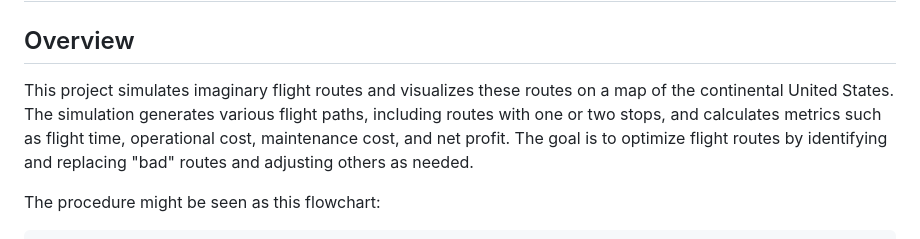
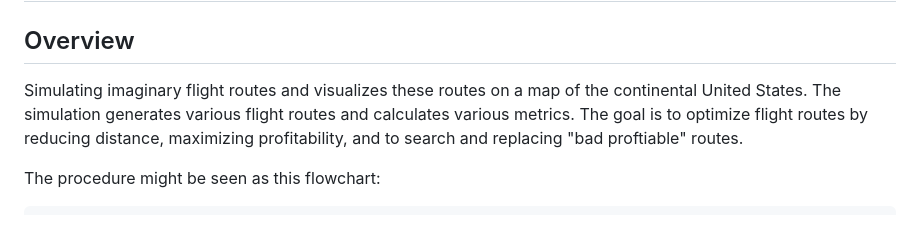
Before and after one commit to ianwald4014/Optimization-of-Flight-Routes, a Markdown page: README.md, the part around the change. Rendered like a GitHub page.

Commit message:
Instruction and Directions

```diff
--- a/README.md
+++ b/README.md
@@ -2,13 +2,10 @@
 
 ## Overview
 
-This project simulates imaginary flight routes and visualizes these
+Simulating imaginary flight routes and visualizes these
 routes on a map of the continental United States. The simulation
-generates various flight paths, including routes with one or two
-stops, and calculates metrics such as flight time, operational cost,
-maintenance cost, and net profit. The goal is to optimize flight
-routes by identifying and replacing "bad" routes and adjusting others
-as needed.
+generates various flight routes and calculates various metrics. The goal is to optimize flight
+routes by reducing distance, maximizing profitability, and to search and replacing "bad proftiable" routes.
 
 The procedure might be seen as this flowchart:
 
```
